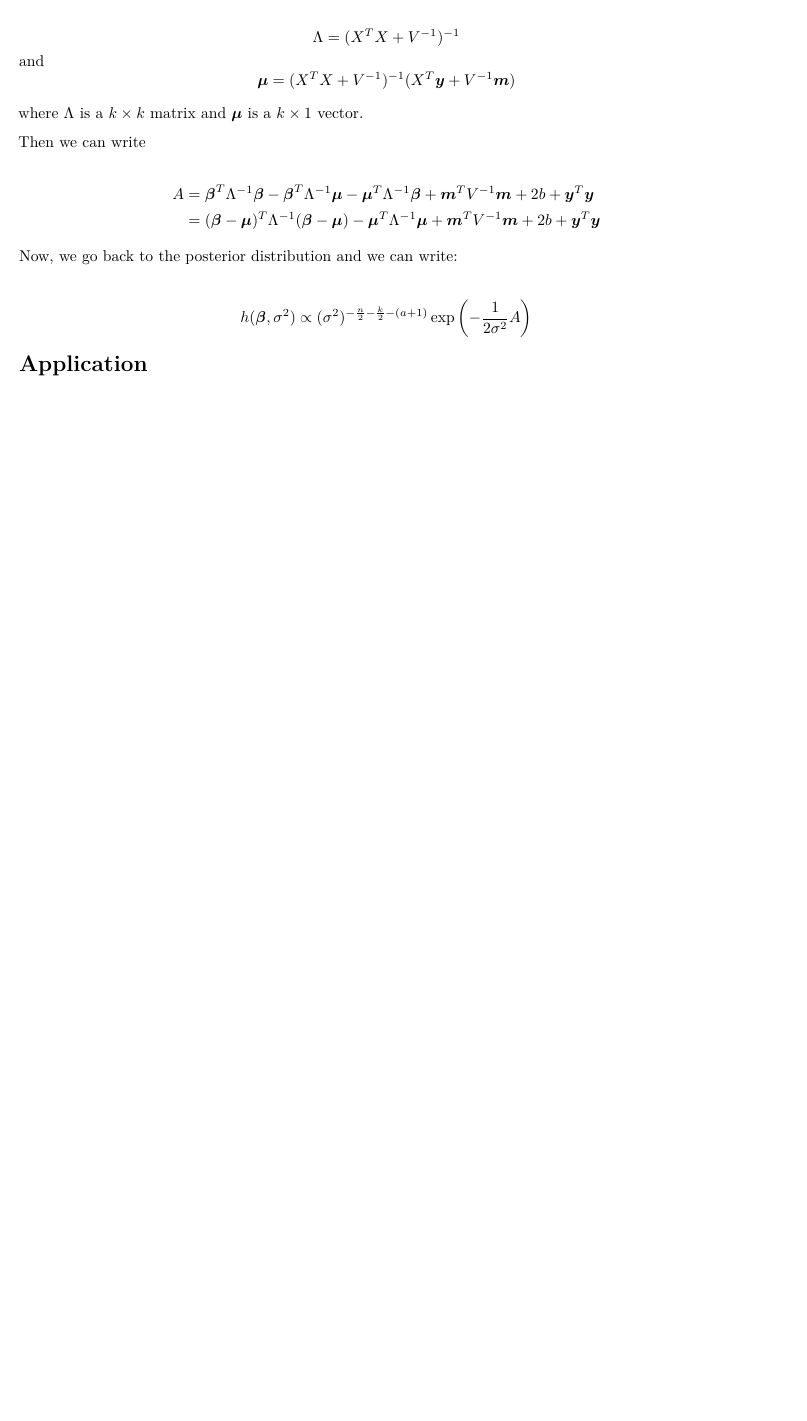
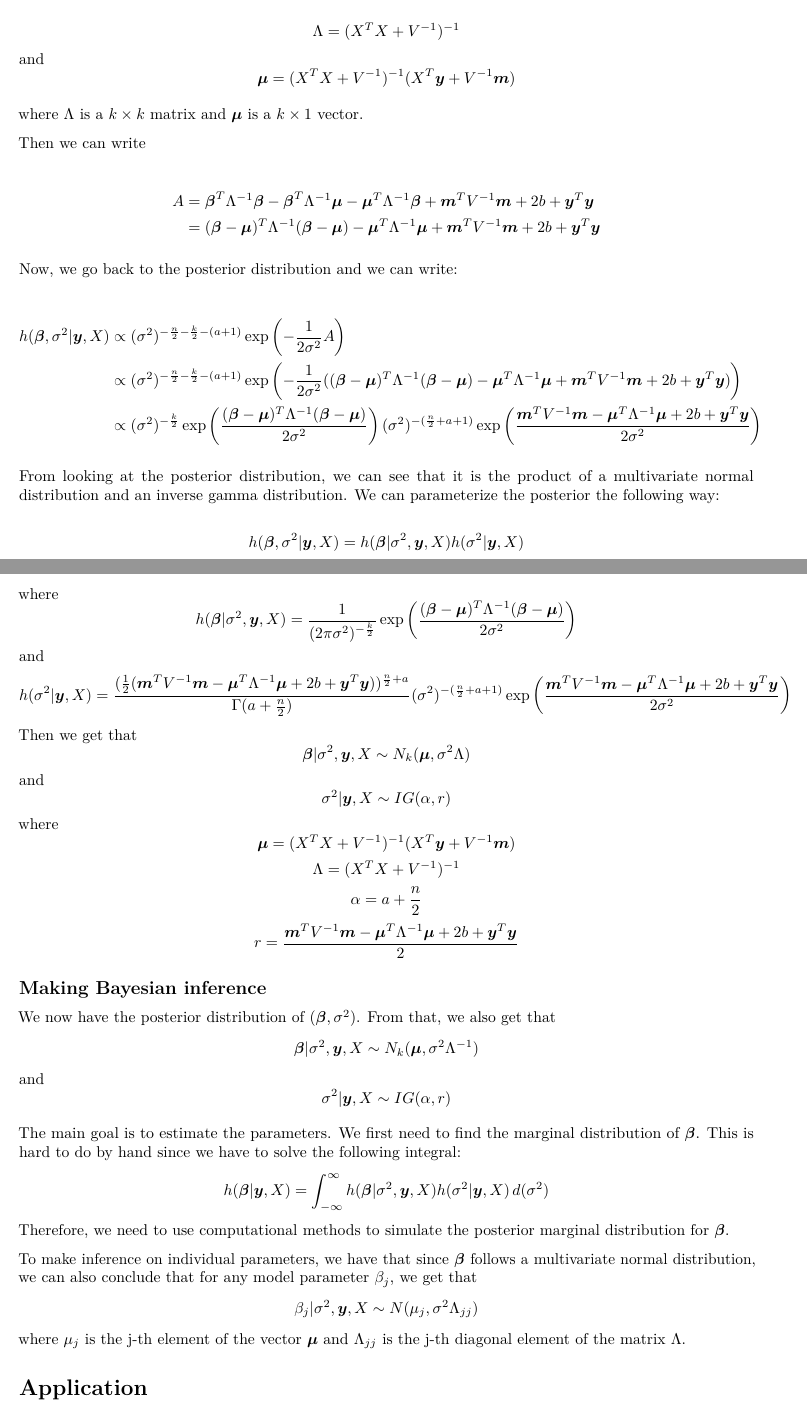
Before and after one commit to JoeZhang1000/MAT-4381-Project, an R Markdown document (MAT_4381_Project.Rmd): part of page 5 of 5 before the commit and two parts of pages 5 and 6 of 6 after it, the two joined at a grey line, cut so that both start at the same text, the shorter picture padded with empty space. Rendered offline with R 4.5, knitr and Pandoc, then LaTeX, with nearby package versions.

Commit message:
More updates

```diff
--- a/MAT_4381_Project.Rmd
+++ b/MAT_4381_Project.Rmd
@@ -145,10 +145,27 @@ Now, we go back to the posterior distribution and we can write:
 
 \begin{equation*}
   \begin{split}
-    h(\boldsymbol{\beta}, \sigma^2)
-    & \propto (\sigma^2)^{-\frac{n}{2} - \frac{k}{2} - (a + 1)} \exp \left( -\frac{1}{2 \sigma^2} A \right)
+    h(\boldsymbol{\beta}, \sigma^2 | \boldsymbol{y}, X)
+    & \propto (\sigma^2)^{-\frac{n}{2} - \frac{k}{2} - (a + 1)} \exp \left( -\frac{1}{2 \sigma^2} A \right) \\
+    & \propto (\sigma^2)^{-\frac{n}{2} - \frac{k}{2} - (a + 1)} \exp \left( -\frac{1}{2 \sigma^2} ((\boldsymbol{\beta} - \boldsymbol{\mu})^T \Lambda^{-1} (\boldsymbol{\beta} - \boldsymbol{\mu}) - \boldsymbol{\mu}^T \Lambda^{-1} \boldsymbol{\mu} + \boldsymbol{m}^TV^{-1}\boldsymbol{m} + 2b + \boldsymbol{y}^T\boldsymbol{y}) \right) \\
+    & \propto (\sigma^2)^{-\frac{k}{2}} \exp \left(\frac{(\boldsymbol{\beta} - \boldsymbol{\mu})^T \Lambda^{-1} (\boldsymbol{\beta} - \boldsymbol{\mu})}{2 \sigma^2} \right) (\sigma^2)^{-(\frac{n}{2} + a + 1)} \exp \left( \frac{\boldsymbol{m}^TV^{-1}\boldsymbol{m} - \boldsymbol{\mu}^T \Lambda^{-1} \boldsymbol{\mu} + 2b + \boldsymbol{y}^T\boldsymbol{y}}{2\sigma^2}\right)
   \end{split}
 \end{equation*}
+
+From looking at the posterior distribution, we can see that it is the product of a multivariate normal distribution and an inverse gamma distribution. We can parameterize the posterior the following way:
+
+$$h(\boldsymbol{\beta}, \sigma^2| \boldsymbol{y}, X) = h(\boldsymbol{\beta} | \sigma^2, \boldsymbol{y}, X)h(\sigma^2|\boldsymbol{y}, X)$$ where $$h(\boldsymbol{\beta}| \sigma^2, \boldsymbol{y}, X) = \frac{1}{(2 \pi \sigma^2)^{-\frac{k}{2}}} \exp \left( \frac{(\boldsymbol{\beta} - \boldsymbol{\mu})^T \Lambda^{-1} (\boldsymbol{\beta} - \boldsymbol{\mu})}{2\sigma^2}\right)$$ and $$h(\sigma^2| \boldsymbol{y}, X) = \frac{(\frac{1}{2}(\boldsymbol{m}^TV^{-1}\boldsymbol{m} - \boldsymbol{\mu}^T\Lambda^{-1}\boldsymbol{\mu} + 2b + \boldsymbol{y}^T\boldsymbol{y}))^{\frac{n}{2} + a}}{\Gamma(a + \frac{n}{2})} (\sigma^2)^{-(\frac{n}{2} + a + 1)} \exp \left( \frac{\boldsymbol{m}^TV^{-1}\boldsymbol{m} - \boldsymbol{\mu}^T\Lambda^{-1}\boldsymbol{\mu} + 2b + \boldsymbol{y}^T\boldsymbol{y}}{2 \sigma^2}\right)$$
+Then we get that $$\boldsymbol{\beta} | \sigma^2, \boldsymbol{y}, X \sim N_k(\boldsymbol{\mu}, \sigma^2 \Lambda)$$ and $$\sigma^2| \boldsymbol{y}, X \sim IG(\alpha, r)$$ where $$\boldsymbol{\mu} = (X^TX + V^{-1})^{-1}(X^T\boldsymbol{y} + V^{-1} \boldsymbol{m})$$ $$\Lambda = (X^TX + V^{-1})^{-1}$$ $$\alpha = a + \frac{n}{2}$$ $$r = \frac{\boldsymbol{m}^TV^{-1}\boldsymbol{m} - \boldsymbol{\mu}^T\Lambda^{-1}\boldsymbol{\mu} + 2b + \boldsymbol{y}^T\boldsymbol{y}}{2}$$
+
+## Making Bayesian inference
+
+We now have the posterior distribution of $(\boldsymbol{\beta}, \sigma^2)$. From that, we also get that $$\boldsymbol{\beta} | \sigma^2, \boldsymbol{y}, X \sim N_k(\boldsymbol{\mu}, \sigma^2 \Lambda^{-1})$$ and $$\sigma^2 | \boldsymbol{y}, X \sim IG(\alpha, r)$$
+
+The main goal is to estimate the parameters. We first need to find the marginal distribution of $\boldsymbol{\beta}$. This is hard to do by hand since we have to solve the following integral: $$h(\boldsymbol{\beta} | \boldsymbol{y}, X) = \int_{-\infty}^{\infty} h(\boldsymbol{\beta} | \sigma^2, \boldsymbol{y}, X) h(\sigma^2| \boldsymbol{y}, X) \, d(\sigma^2)$$ Therefore, we need to use computational methods to simulate the posterior marginal distribution for $\boldsymbol{\beta}$.
+
+To make inference on individual parameters, we have that since $\boldsymbol{\beta}$ follows a multivariate normal distribution, we can also conclude that for any model parameter $\beta_j$, we get that $$\beta_j | \sigma^2, \boldsymbol{y}, X \sim N(\mu_j, \sigma^2  \Lambda_{jj})$$ where $\mu_j$ is the j-th element of the vector $\boldsymbol{\mu}$ and $\Lambda_{jj}$ is the j-th diagonal element of the matrix $\Lambda$.
+
+
 
 # Application
 
```
Also changed, not shown: MAT_4381_Project.pdf.
